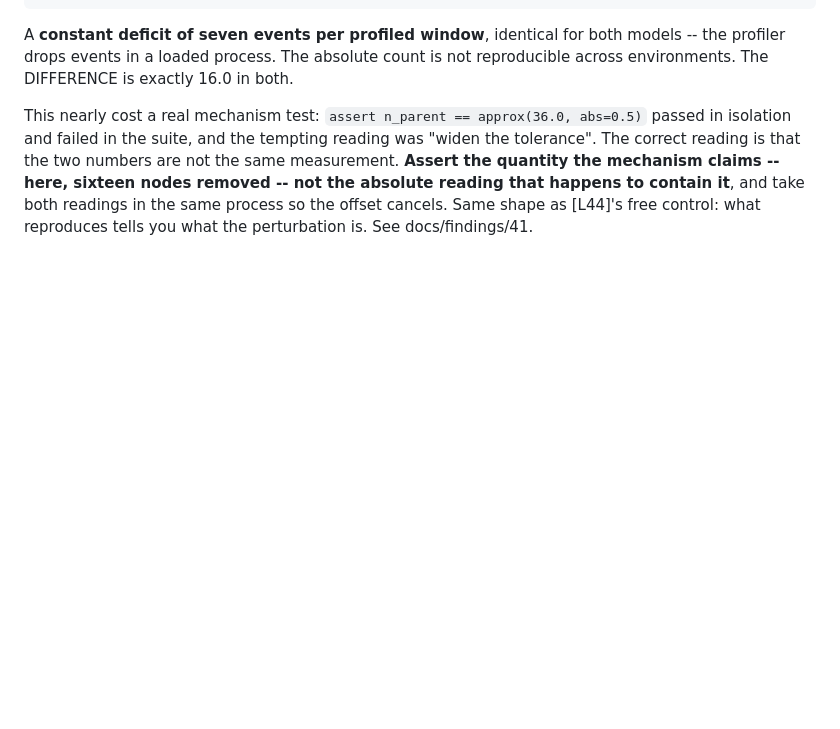
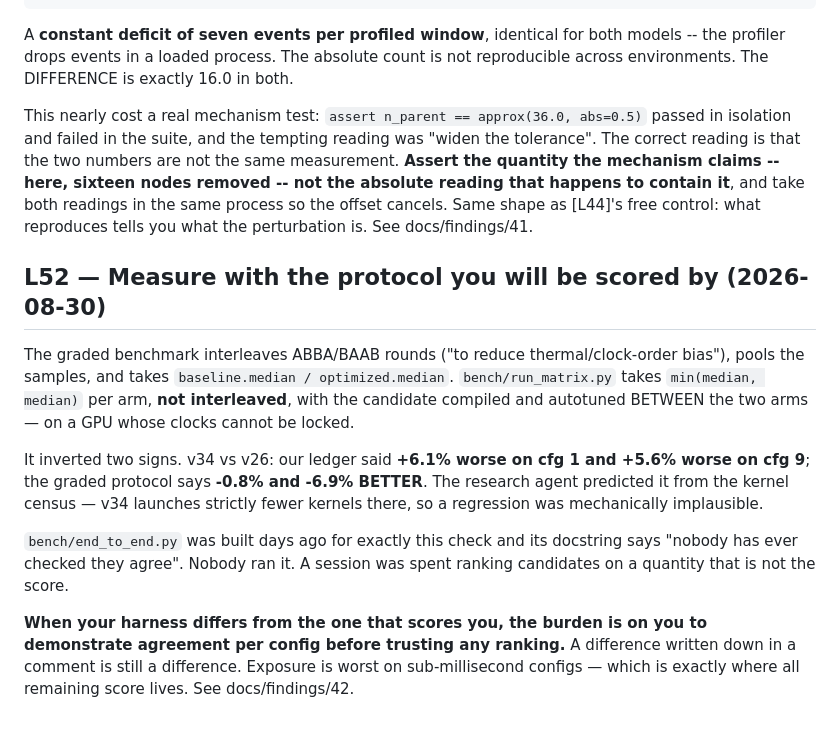
Before and after one commit to checkpoint214159/ratchet, a Markdown page: docs/findings/00-learnings.md, the part around the change. GitHub-like rendering; blank space fills up the shorter version.

```diff
--- a/docs/findings/00-learnings.md
+++ b/docs/findings/00-learnings.md
@@ -929,3 +929,25 @@ quantity the mechanism claims -- here, sixteen nodes removed -- not the absolute
 that happens to contain it**, and take both readings in the same process so the offset
 cancels. Same shape as [L44]'s free control: what reproduces tells you what the
 perturbation is. See docs/findings/41.
+
+
+## L52 — Measure with the protocol you will be scored by (2026-08-30)
+
+The graded benchmark interleaves ABBA/BAAB rounds ("to reduce thermal/clock-order bias"),
+pools the samples, and takes `baseline.median / optimized.median`. `bench/run_matrix.py`
+takes `min(median, median)` per arm, **not interleaved**, with the candidate compiled and
+autotuned BETWEEN the two arms — on a GPU whose clocks cannot be locked.
+
+It inverted two signs. v34 vs v26: our ledger said **+6.1% worse on cfg 1 and +5.6% worse
+on cfg 9**; the graded protocol says **-0.8% and -6.9% BETTER**. The research agent
+predicted it from the kernel census — v34 launches strictly fewer kernels there, so a
+regression was mechanically implausible.
+
+`bench/end_to_end.py` was built days ago for exactly this check and its docstring says
+"nobody has ever checked they agree". Nobody ran it. A session was spent ranking
+candidates on a quantity that is not the score.
+
+**When your harness differs from the one that scores you, the burden is on you to
+demonstrate agreement per config before trusting any ranking.** A difference written down
+in a comment is still a difference. Exposure is worst on sub-millisecond configs — which
+is exactly where all remaining score lives. See docs/findings/42.
```
Also changed, not shown: docs/findings/42-our-harness-disagrees-with-the-grader.md (added, +72 -0 lines).
